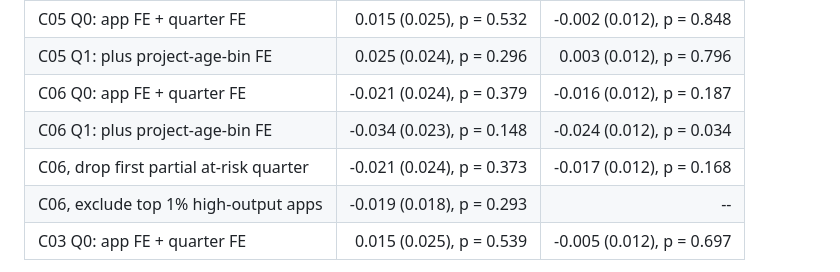
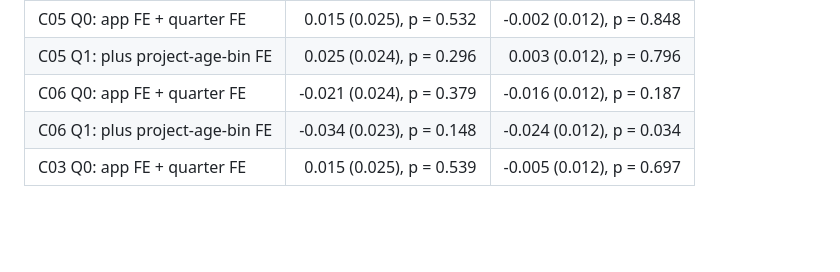
Before and after one commit to ZheqiJ/UKB_empirical, a Markdown page: reports/supervisor/design1_quarterly_publication_supervisor_memo.md, the part around the change. Drawn GitHub-style; blank space fills up the shorter version.

```diff
--- a/reports/supervisor/design1_quarterly_publication_supervisor_memo.md
+++ b/reports/supervisor/design1_quarterly_publication_supervisor_memo.md
@@ -53,8 +53,6 @@ Main estimates:
 | C05 Q1: plus project-age-bin FE | 0.025 (0.024), p = 0.296 | 0.003 (0.012), p = 0.796 |
 | C06 Q0: app FE + quarter FE | -0.021 (0.024), p = 0.379 | -0.016 (0.012), p = 0.187 |
 | C06 Q1: plus project-age-bin FE | -0.034 (0.023), p = 0.148 | -0.024 (0.012), p = 0.034 |
-| C06, drop first partial at-risk quarter | -0.021 (0.024), p = 0.373 | -0.017 (0.012), p = 0.168 |
-| C06, exclude top 1% high-output apps | -0.019 (0.018), p = 0.293 | -- |
 | C03 Q0: app FE + quarter FE | 0.015 (0.025), p = 0.539 | -0.005 (0.012), p = 0.697 |
 
 Economic magnitude should be interpreted relative to pre-policy quarterly baselines. In C06, treated projects averaged 0.103 publications per pre-policy project-quarter and 7.38% had any publication. C06 controls averaged 0.347 publications and 20.0% had any publication. This large baseline gap is a warning that C06 improves sample size but may worsen comparability.
```
